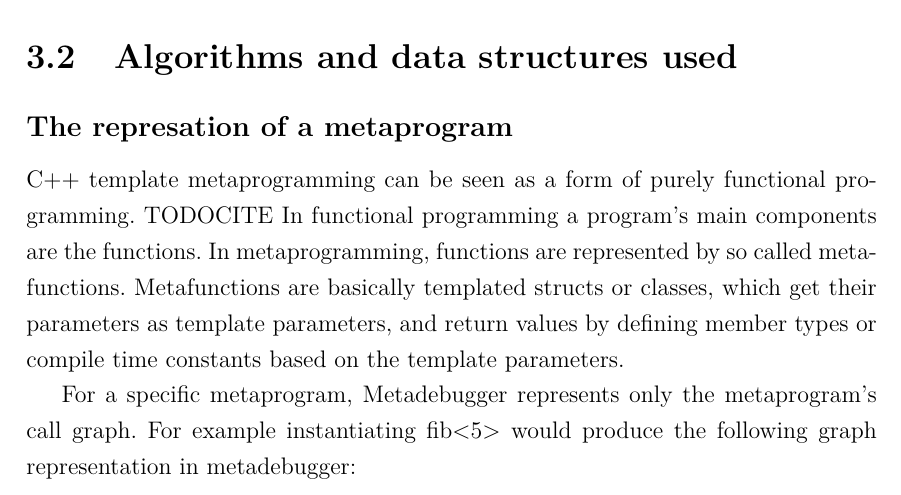
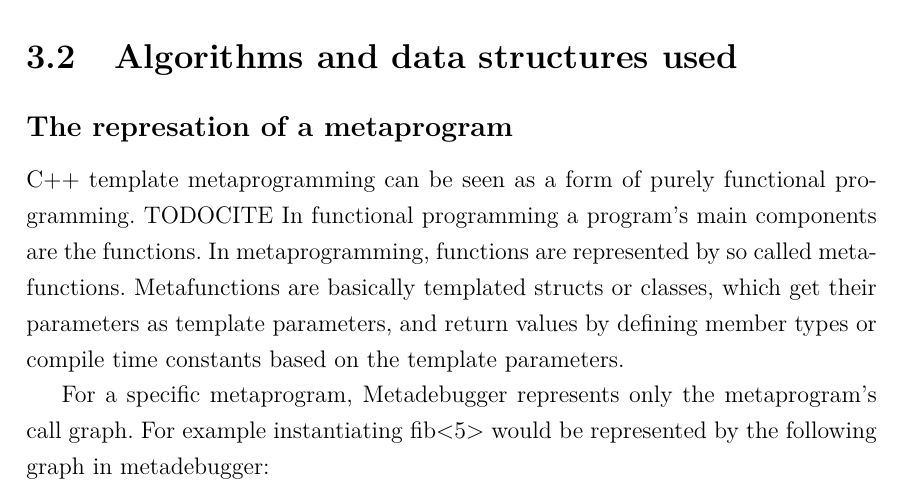
Before and after one commit to r0mai/metadebugger-thesis, a LaTeX thesis (thesis.tex, which reads tex/devdoc.tex): part of page 6 of 11, cut so that both start at the same text. Compiled offline with pdfLaTeX.

Commit message:
Wording in algorithms and data structures

```diff
--- a/tex/devdoc.tex
+++ b/tex/devdoc.tex
@@ -15,8 +15,8 @@ get their parameters as template parameters, and return values by defining
 member types or compile time constants based on the template parameters.
 
 For a specific metaprogram, Metadebugger represents only the metaprogram's call
-graph. For example instantiating fib<5> would produce the following graph
-representation in metadebugger:
+graph. For example instantiating fib<5> would be represented by the following
+graph in metadebugger:
 
 \includegraphics[width=0.3\textwidth]{img/fib5_call_graph.eps}
 
```
